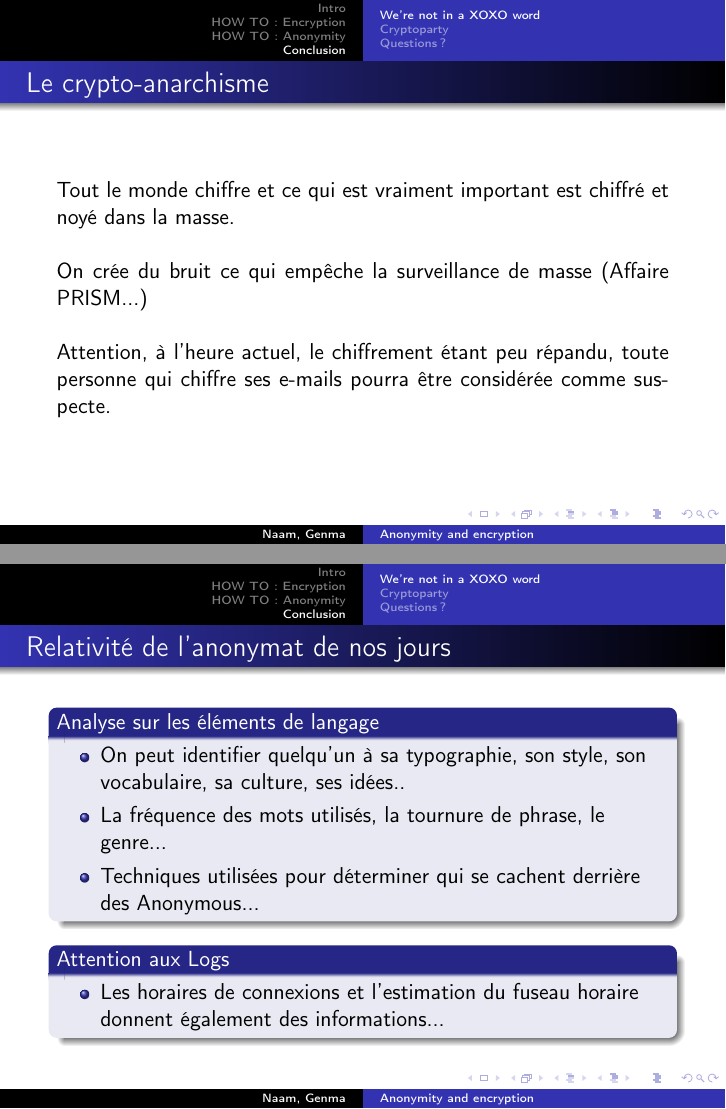
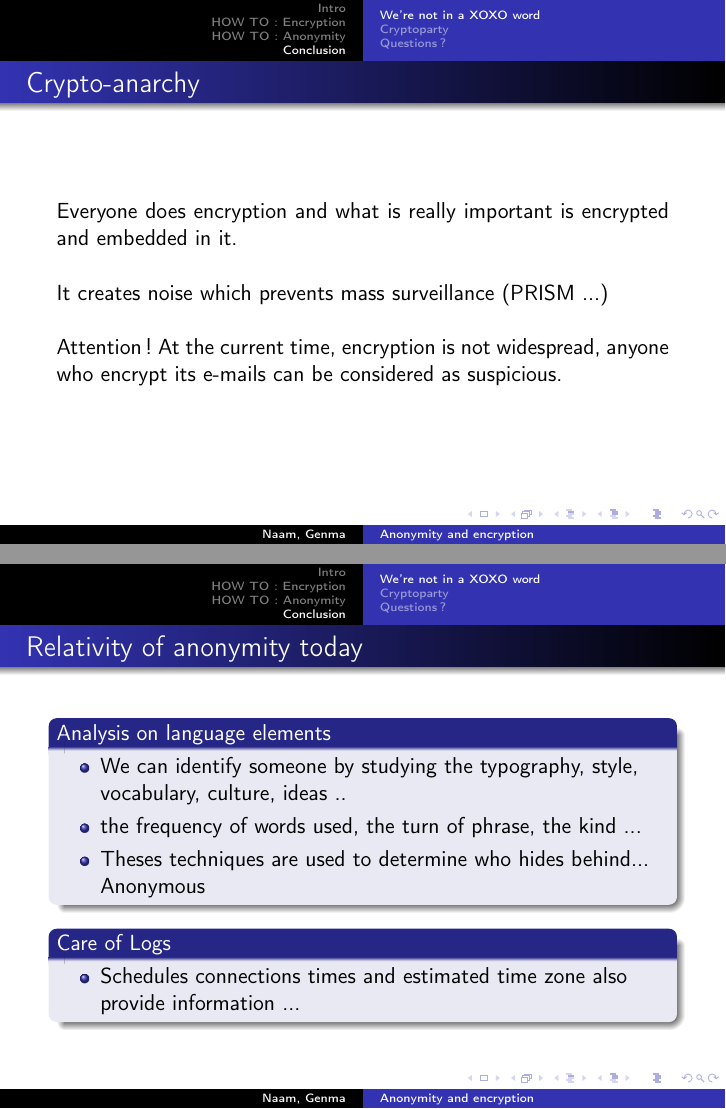
Before and after one commit to inscriptionweb/Conference-Epita, LaTeX slides (slides.tex, which reads Conclusion_Genma.tex): pages 60 and 61 of 65, joined at a grey line. Compiled offline with pdfLaTeX.

Commit message:
Translation

```diff
--- a/Conclusion_Genma.tex
+++ b/Conclusion_Genma.tex
@@ -1,30 +1,30 @@
 \begin{frame}
-\frametitle{Le crypto-anarchisme}
-Tout le monde chiffre et ce qui est vraiment important est chiffré et noyé dans la masse.
+\frametitle{Crypto-anarchy}
+Everyone does encryption and what is really important is encrypted and embedded in it.
 \\~\\
-On crée du bruit ce qui empêche la surveillance de masse (Affaire PRISM...)
+It creates noise which prevents mass surveillance (PRISM ...)
 \\~\\
-Attention, à l'heure actuel, le chiffrement étant peu répandu, toute personne qui chiffre ses e-mails pourra être considérée comme suspecte.
+Attention! At the current time, encryption is not widespread, anyone who encrypt its e-mails can be considered as suspicious.
 \end{frame}
 
 
 \begin{frame}
-\frametitle{Relativité de l'anonymat de nos jours}
+\frametitle{Relativity of anonymity today}
 
 \justifying{
-\begin{block}{Analyse sur les éléments de langage}
+\begin{block}{Analysis on language elements}
 \begin{itemize}
-\item On peut identifier quelqu'un à sa typographie, son style, son vocabulaire, sa culture, ses idées..
-\item La fréquence des mots utilisés, la tournure de phrase, le genre...
-\item Techniques utilisées pour déterminer qui se cachent derrière des Anonymous...
+\item We can identify someone by studying the typography, style, vocabulary, culture, ideas ..
+\item the frequency of words used, the turn of phrase, the kind ...
+\item Theses techniques are used to determine who hides behind... Anonymous
 \end{itemize}
 \end{block}
 }
 
 \justifying{
-\begin{block}{Attention aux Logs}
+\begin{block}{Care of Logs}
 \begin{itemize}
-\item Les horaires de connexions et l'estimation du fuseau horaire donnent également des informations...
+\item Schedules connections times and estimated time zone also provide information ...
 \end{itemize}
 \end{block}
 }
```
